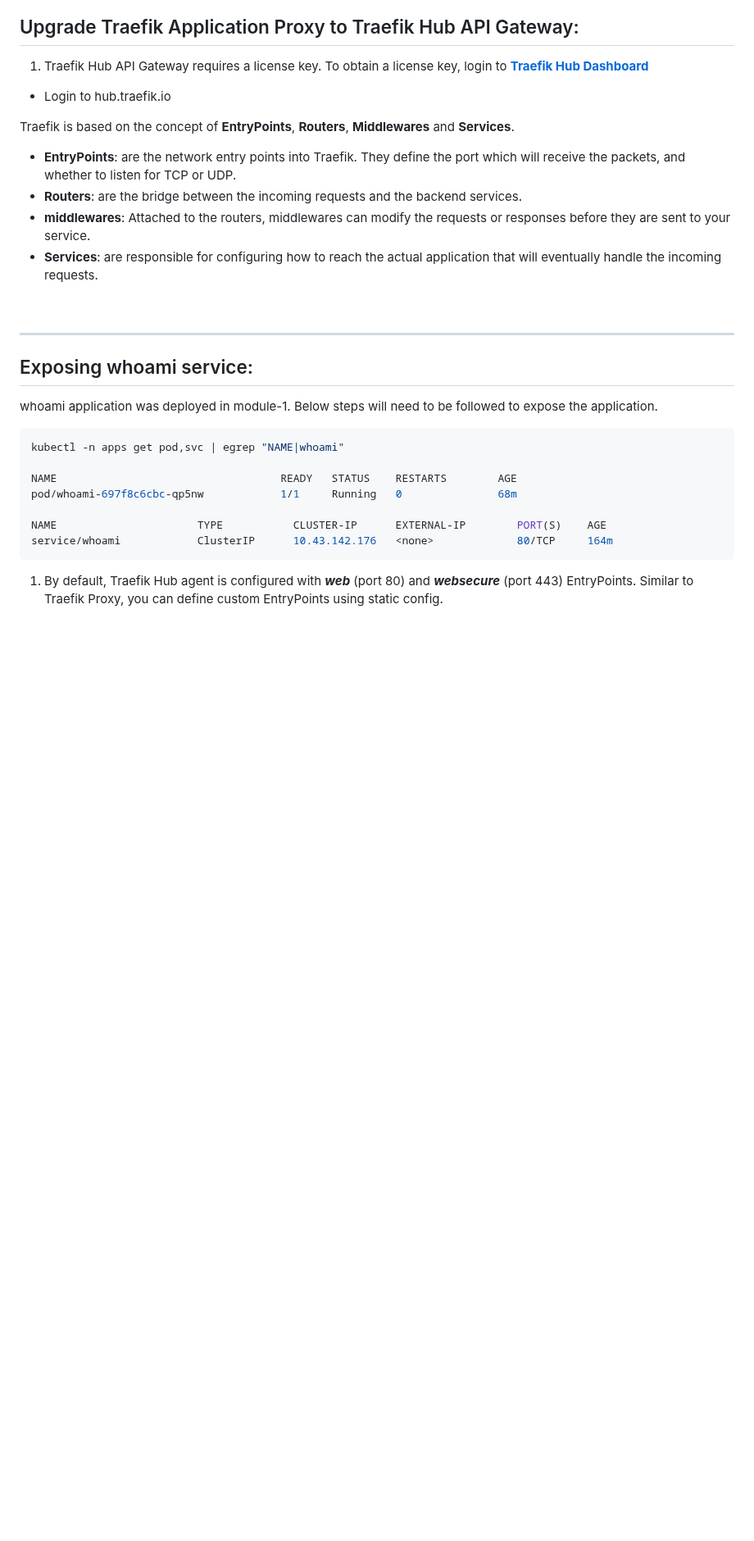
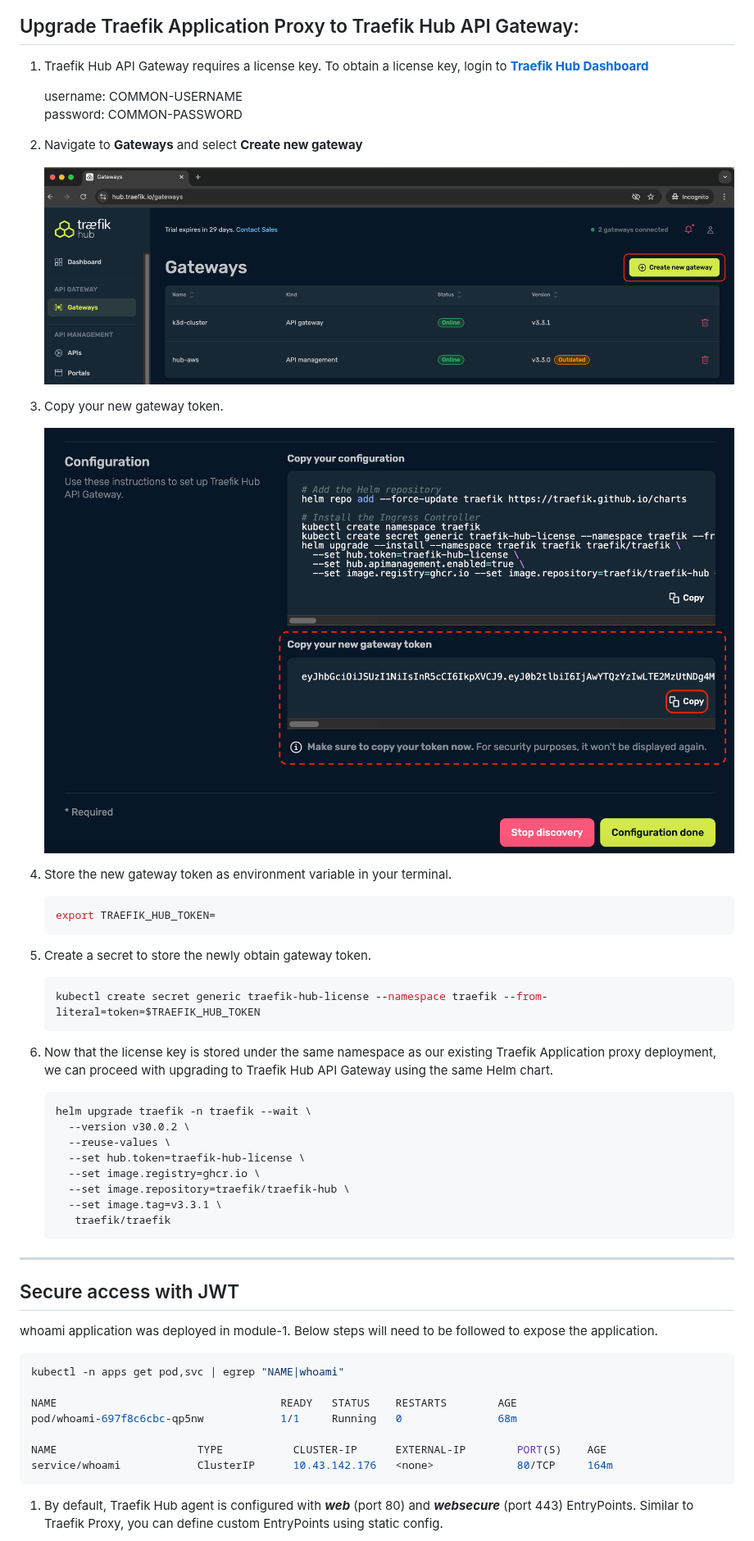
Before and after one commit to traefik-workshops/traefik-microsoft-workshop, a Markdown page: module-2/readme.md, the part around the change. Shown at 82% size. Drawn GitHub-style; pictures changed too: media/add_gateway.png (added), media/copy_token.png (added); blank space fills up the shorter version.

````diff
--- a/module-2/readme.md
+++ b/module-2/readme.md
@@ -26,23 +26,47 @@ ___
 ## Upgrade Traefik Application Proxy to Traefik Hub API Gateway:
 
 1. Traefik Hub API Gateway requires a license key. To obtain a license key, login to <b><a href="https://hub.traefik.io/dashboard">Traefik Hub Dashboard</a></b>
-  - Login to hub.traefik.io
 
+    username: COMMON-USERNAME
+    password: COMMON-PASSWORD
 
+2. Navigate to <b>Gateways</b> and select <b>Create new gateway</b>
 
+   ![add_gateway](../media/add_gateway.png)
 
-Traefik is based on the concept of <b>EntryPoints</b>, <b>Routers</b>, <b>Middlewares</b> and <b>Services</b>.
+3. Copy your new gateway token.
 
-- <b>EntryPoints</b>: are the network entry points into Traefik. They define the port which will receive the packets, and whether to listen for TCP or UDP.
-- <b>Routers</b>: are the bridge between the incoming requests and the backend services.
-- <b>middlewares</b>: Attached to the routers, middlewares can modify the requests or responses before they are sent to your service.
-- <b>Services</b>: are responsible for configuring how to reach the actual application that will eventually handle the incoming requests.
+   ![copy_token](../media/copy_token.png)
 
-<br>
+4. Store the new gateway token as environment variable in your terminal.
+
+    ```bash
+    export TRAEFIK_HUB_TOKEN=
+    ```
+5. Create a secret to store the newly obtain gateway token.
+
+    ```bash
+    kubectl create secret generic traefik-hub-license --namespace traefik --from-literal=token=$TRAEFIK_HUB_TOKEN
+    ```
+6. Now that the license key is stored under the same namespace as our existing Traefik Application proxy deployment, we can proceed with upgrading to Traefik Hub API Gateway using the same Helm chart.
+
+    ```bash
+    helm upgrade traefik -n traefik --wait \
+      --version v30.0.2 \
+      --reuse-values \
+      --set hub.token=traefik-hub-license \
+      --set image.registry=ghcr.io \
+      --set image.repository=traefik/traefik-hub \
+      --set image.tag=v3.3.1 \
+       traefik/traefik
+   ```
+
 
 ___
 
-## Exposing whoami service:
+## Secure access with JWT
+
+
 
 whoami application was deployed in module-1. Below steps will need to be followed to expose the application.
 
````
